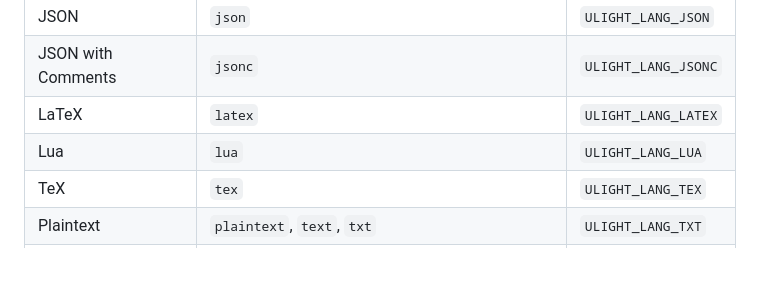
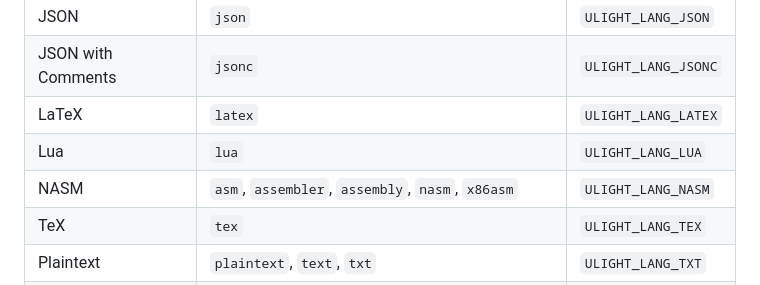
Before and after one commit to eisenwave/ulight, a Markdown page: README.md, the part around the change. Rendered like a GitHub page; blank space fills up the shorter version.

Commit message:
add NASM to README

```diff
--- a/README.md
+++ b/README.md
@@ -120,6 +120,7 @@ and a stable numeric ID whose value can be found in `include/ulight.h`.
 | JSON with Comments | `jsonc` | `ULIGHT_LANG_JSONC` |
 | LaTeX | `latex` | `ULIGHT_LANG_LATEX` |
 | Lua | `lua` | `ULIGHT_LANG_LUA` |
+| NASM | `asm`, `assembler`, `assembly`, `nasm`, `x86asm` | `ULIGHT_LANG_NASM` |
 | TeX | `tex` | `ULIGHT_LANG_TEX` |
 | Plaintext | `plaintext`, `text`, `txt` | `ULIGHT_LANG_TXT` |
 | XML | `atom`, `plist`, `rss`, `svg`, `xbj`, `xhtml`, `xml`, `xsd`, `xsl` | `ULIGHT_LANG_XML` |
```
